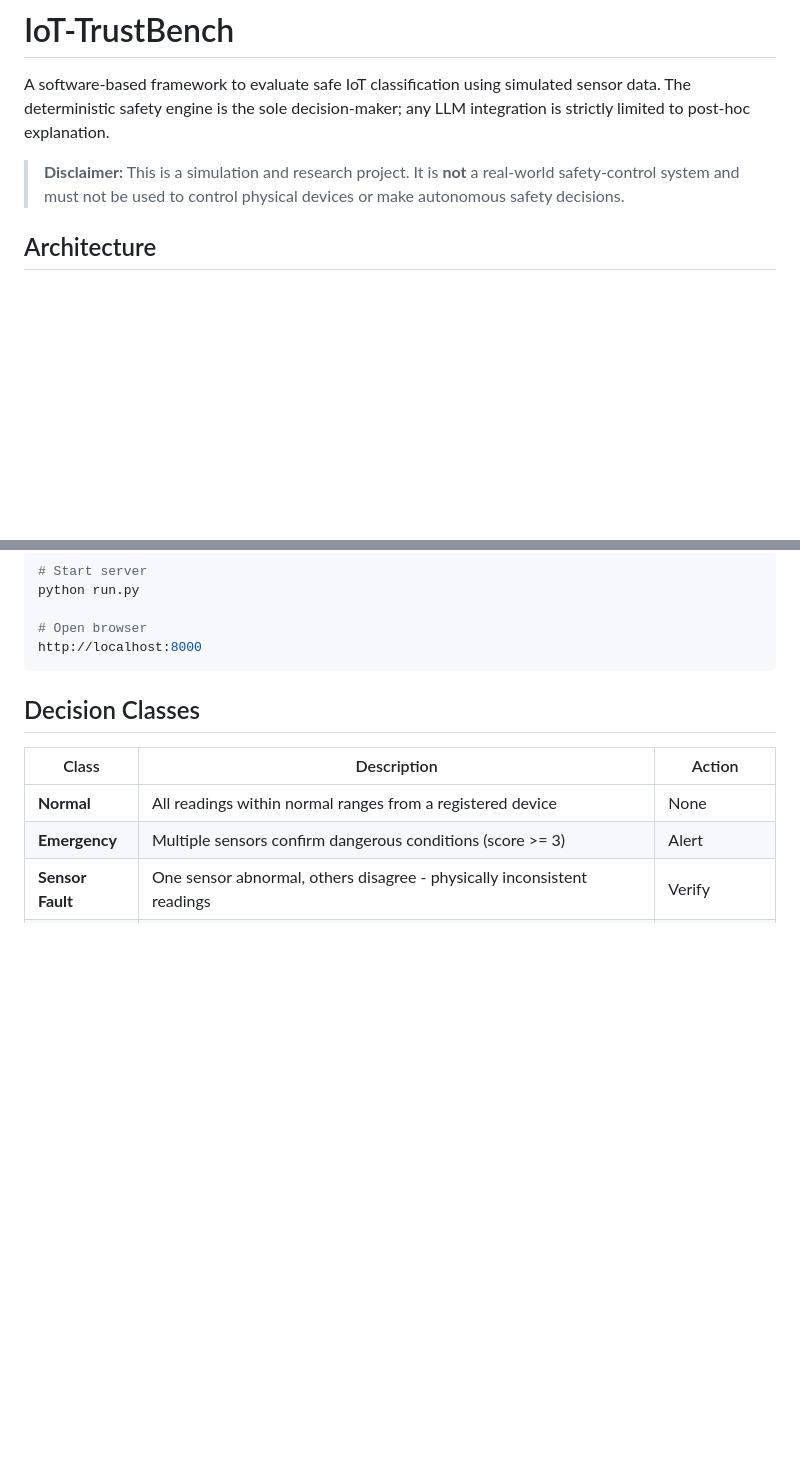
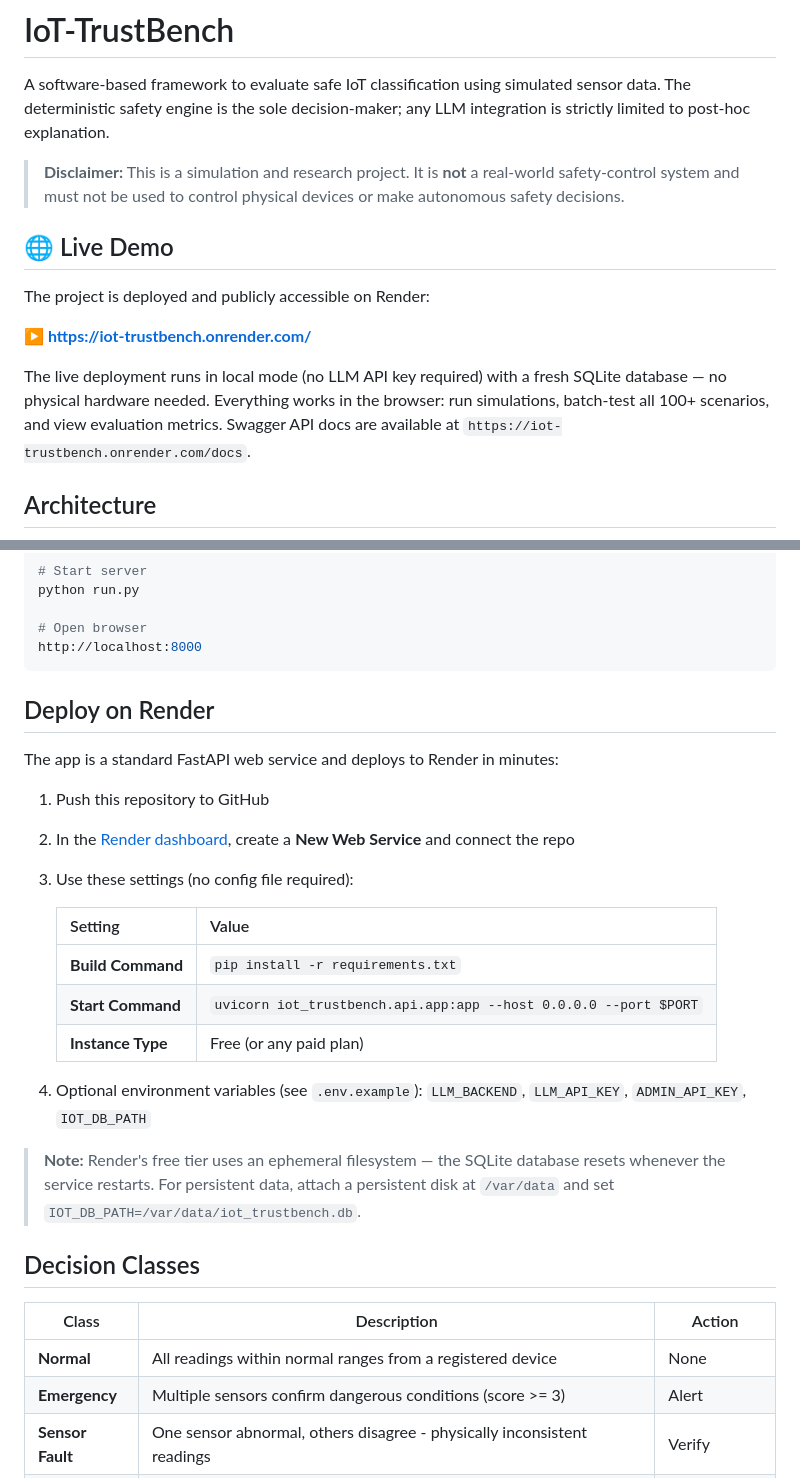
Before and after one commit to vegapunk-io/IoT-TrustBench, a Markdown page: README.md, 2 parts joined by grey strips. Drawn GitHub-style; blank space fills up the shorter version.

Commit message:
docs: add live Render demo link and Render deployment instructions to README
Co-authored-by: arena-agent <297053741+arena-agent@users.noreply.github.com>

````diff
--- a/README.md
+++ b/README.md
@@ -3,6 +3,14 @@
 A software-based framework to evaluate safe IoT classification using simulated sensor data. The deterministic safety engine is the sole decision-maker; any LLM integration is strictly limited to post-hoc explanation.
 
 > **Disclaimer:** This is a simulation and research project. It is **not** a real-world safety-control system and must not be used to control physical devices or make autonomous safety decisions.
+
+## 🌐 Live Demo
+
+The project is deployed and publicly accessible on Render:
+
+**▶️ https://iot-trustbench.onrender.com/**
+
+The live deployment runs in local mode (no LLM API key required) with a fresh SQLite database — no physical hardware needed. Everything works in the browser: run simulations, batch-test all 100+ scenarios, and view evaluation metrics. Swagger API docs are available at `https://iot-trustbench.onrender.com/docs`.
 
 ## Architecture
 
@@ -47,6 +55,24 @@ python run.py
 # Open browser
 http://localhost:8000
 ```
+
+## Deploy on Render
+
+The app is a standard FastAPI web service and deploys to Render in minutes:
+
+1. Push this repository to GitHub
+2. In the [Render dashboard](https://dashboard.render.com/), create a **New Web Service** and connect the repo
+3. Use these settings (no config file required):
+
+   | Setting | Value |
+   |---------|-------|
+   | **Build Command** | `pip install -r requirements.txt` |
+   | **Start Command** | `uvicorn iot_trustbench.api.app:app --host 0.0.0.0 --port $PORT` |
+   | **Instance Type** | Free (or any paid plan) |
+
+4. Optional environment variables (see `.env.example`): `LLM_BACKEND`, `LLM_API_KEY`, `ADMIN_API_KEY`, `IOT_DB_PATH`
+
+> **Note:** Render's free tier uses an ephemeral filesystem — the SQLite database resets whenever the service restarts. For persistent data, attach a persistent disk at `/var/data` and set `IOT_DB_PATH=/var/data/iot_trustbench.db`.
 
 ## Decision Classes
 
````
